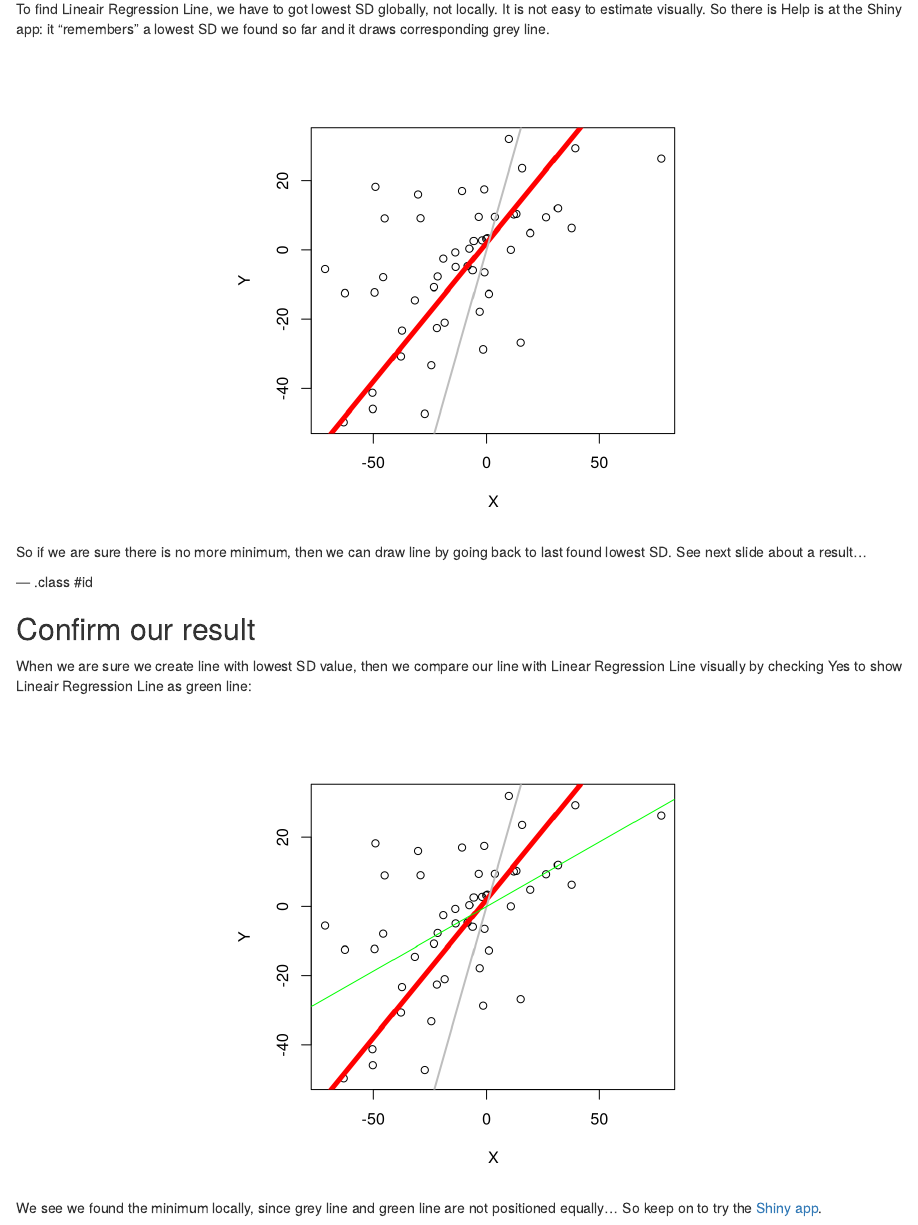
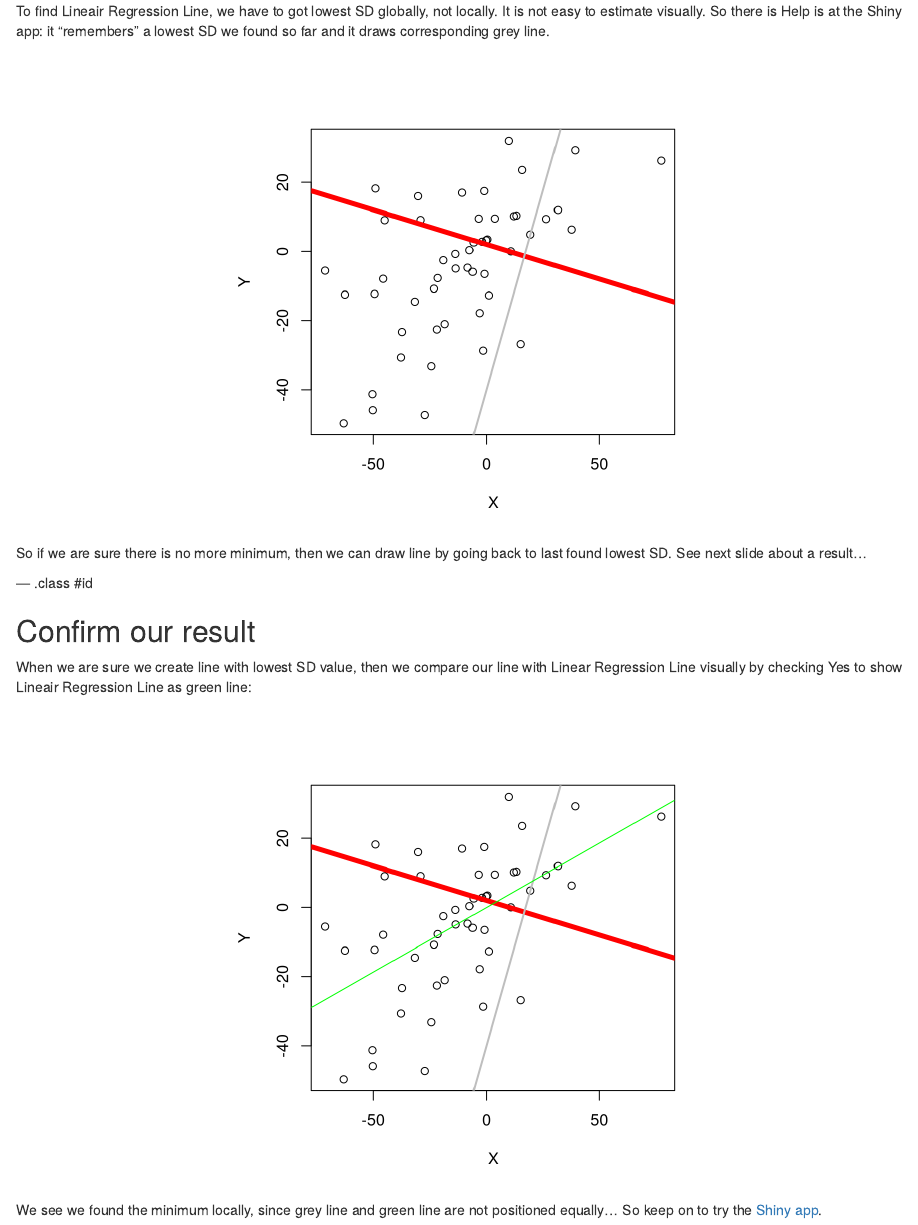
Before and after one commit to srrussel74/PitchApp, an R Markdown document (index.Rmd): the page in a window 1100 px wide, from 1550 px down before the commit and from 1600 px down after it, so that both start at the same text. Rendered offline with R 4.5, knitr and Pandoc, with nearby package versions; code that draws random numbers runs with fixed seeds of ours.

Commit message:
Improve plot

````diff
--- a/index.Rmd
+++ b/index.Rmd
@@ -49,10 +51,10 @@ Then go to next slide ...
 ## Help for searching lowest standard deviation
 To find Lineair Regression Line, we have to got lowest SD globally, not locally.
 It is not easy to estimate visually. So there is Help is at the Shiny app: it "remembers" a lowest SD we found so far and it draws corresponding grey line.
-```{r, echo=FALSE,results='markup',fig.width=5,fig.height=5,fig.align='center'}
-plot(data, xlab="X",ylab="Y" )
-abline(interc-3,slope+0.5,col="red",lwd=5)
-abline(interc-5,slope+2,col="grey",lwd=2)
+```{r, echo=FALSE,fig.width=5,fig.height=5,fig.align='center'}
+p<-plot(data, xlab="X",ylab="Y" )
+abline(interc-3,slope-0.5,col="red",lwd=5)
+abline(interc-45,slope+2,col="grey",lwd=2)
 ```
 So if we are sure there is no more minimum, then we can draw line by going back to last found lowest SD. See next slide about a result...
 
@@ -61,9 +63,9 @@ So if we are sure there is no more minimum, then we can draw line by going back
 ## Confirm our result
 When we are sure we create line with lowest SD value, then we compare our line with Linear Regression Line visually by checking Yes to show Lineair Regression Line as green line:
 ```{r, echo=FALSE,results='markup',fig.width=5,fig.height=5,fig.align='center'}
-plot(data, xlab="X",ylab="Y" )
-abline(interc-3,slope+0.5,col="red",lwd=5)
-abline(interc-5,slope+2,col="grey",lwd=2)
+p<-plot(data, xlab="X",ylab="Y" )
+abline(interc-3,slope-0.5,col="red",lwd=5)
+abline(interc-45,slope+2,col="grey",lwd=2)
 abline(lm(data[,2]~data[,1]),col="green",lwd=1)
 ```
 We see we found the minimum locally, since grey line and green line are not positioned equally...
````
Also changed, not shown: assets/fig/unnamed-chunk-1-1.png, assets/fig/unnamed-chunk-2-1.png, assets/fig/unnamed-chunk-3-1.png, assets/fig/unnamed-chunk-4-1.png, index.html, index.md, index.Rmd (14 more changed lines).
